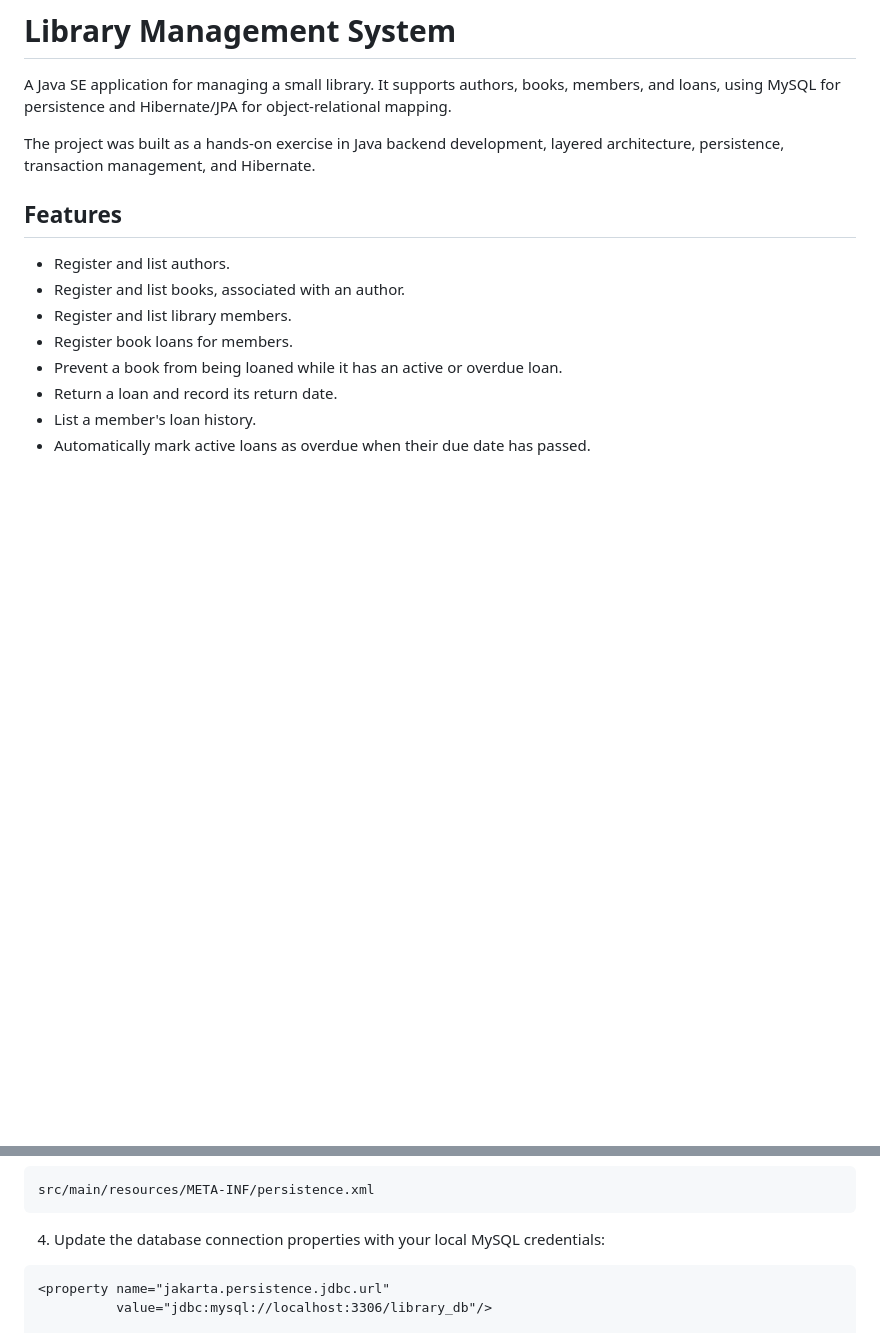
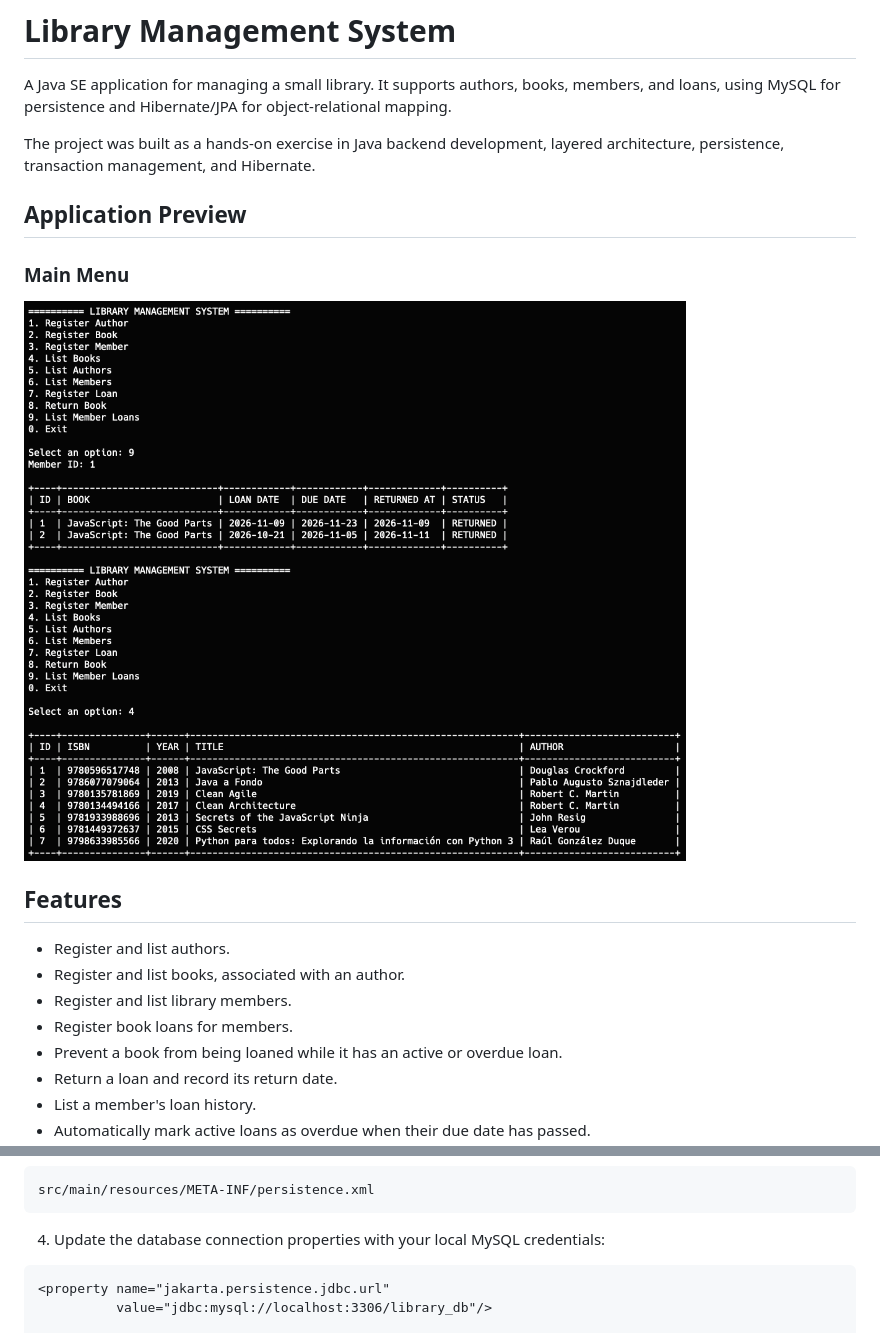
Before and after one commit to dev-madepozo/java-library-management-system, a Markdown page: README.md, 2 parts joined by grey strips. Drawn GitHub-style; pictures changed too: docs/screenshots/library-menu.png (added); blank space fills up the shorter version.

Commit message:
docs: add CLI application screenshot

````diff
--- a/README.md
+++ b/README.md
@@ -7,6 +7,12 @@ for object-relational mapping.
 The project was built as a hands-on exercise in Java backend
 development, layered architecture, persistence, transaction management,
 and Hibernate.
+
+## Application Preview
+
+### Main Menu
+
+![Library Management System CLI](docs/screenshots/library-menu.png)
 
 ## Features
 
@@ -218,7 +224,7 @@ src/main/resources/META-INF/persistence.xml
 
 4. Update the database connection properties with your local MySQL credentials:
 
-``` text
+``` xml
 <property name="jakarta.persistence.jdbc.url"
           value="jdbc:mysql://localhost:3306/library_db"/>
 
````
Also changed, not shown: 2 other files.
